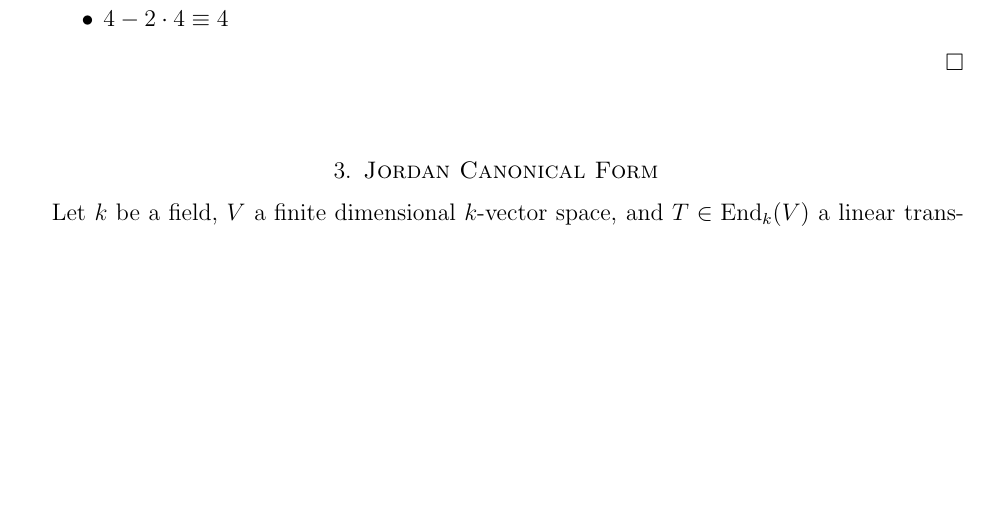
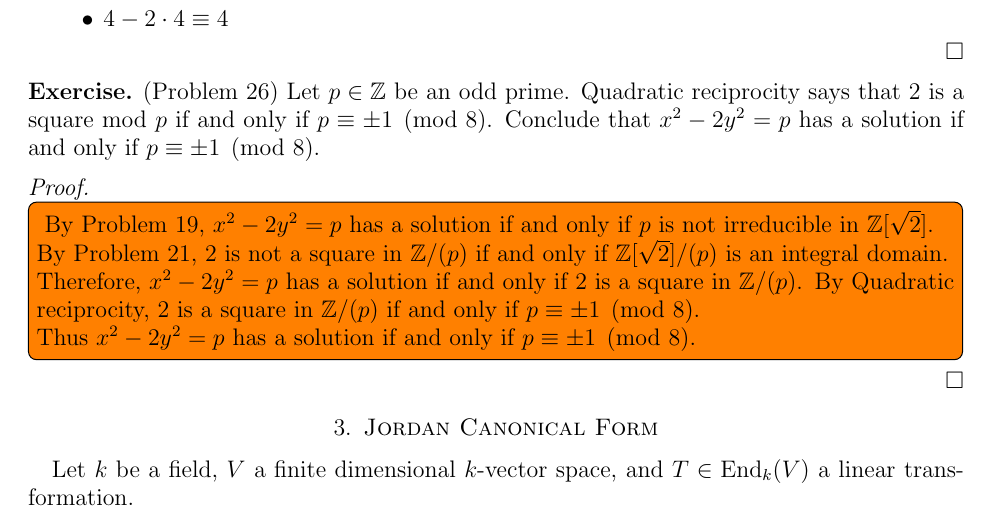
Before and after one commit to hidenori-shinohara/courses, a LaTeX paper (math601/10-16/math601-10-16.tex): part of page 4 of 5 before the commit and part of page 4 of 6 after it, cut so that both start at the same text, the shorter picture padded with empty space. Compiled offline with pdfLaTeX.

Commit message:
Start Problem 26

```diff
--- a/math601/10-16/math601-10-16.tex
+++ b/math601/10-16/math601-10-16.tex
@@ -242,6 +242,26 @@
   \end{itemize}
 \end{proof}
 
+\begin{exer}{(Problem 26)}
+  Let $p \in \mathbb{Z}$ be an odd prime.
+  Quadratic reciprocity says that 2 is a square mod $p$ if and only if $p \equiv \pm 1 \pmod 8$.
+  Conclude that $x^2 - 2y^2 = p$ has a solution if and only if $p \equiv \pm 1 \pmod 8$.
+\end{exer}
+
+
+\begin{proof}
+  \todo[inline,caption={}]{
+    By Problem 19, $x^2 - 2y^2 = p$ has a solution if and only if $p$ is not irreducible in $\mathbb{Z}[\sqrt{2}]$.
+
+    By Problem 21, 2 is not a square in $\mathbb{Z}/(p)$ if and only if $\mathbb{Z}[\sqrt{2}]/(p)$ is an integral domain.
+
+    Therefore, $x^2 - 2y^2 = p$ has a solution if and only if 2 is a square in $\mathbb{Z}/(p)$.
+    By Quadratic reciprocity, 2 is a square in $\mathbb{Z}/(p)$ if and only if $p \equiv \pm 1 \pmod 8$.
+
+    Thus $x^2 - 2y^2 = p$ has a solution if and only if $p \equiv \pm 1 \pmod 8$.
+  }
+\end{proof}
+
 \section{Jordan Canonical Form}
 
 Let $k$ be a field, $V$ a finite dimensional $k$-vector space, and $T \in \End_k(V)$ a linear transformation.
```
Also changed, not shown: math601/10-16/math601-10-16.pdf.
